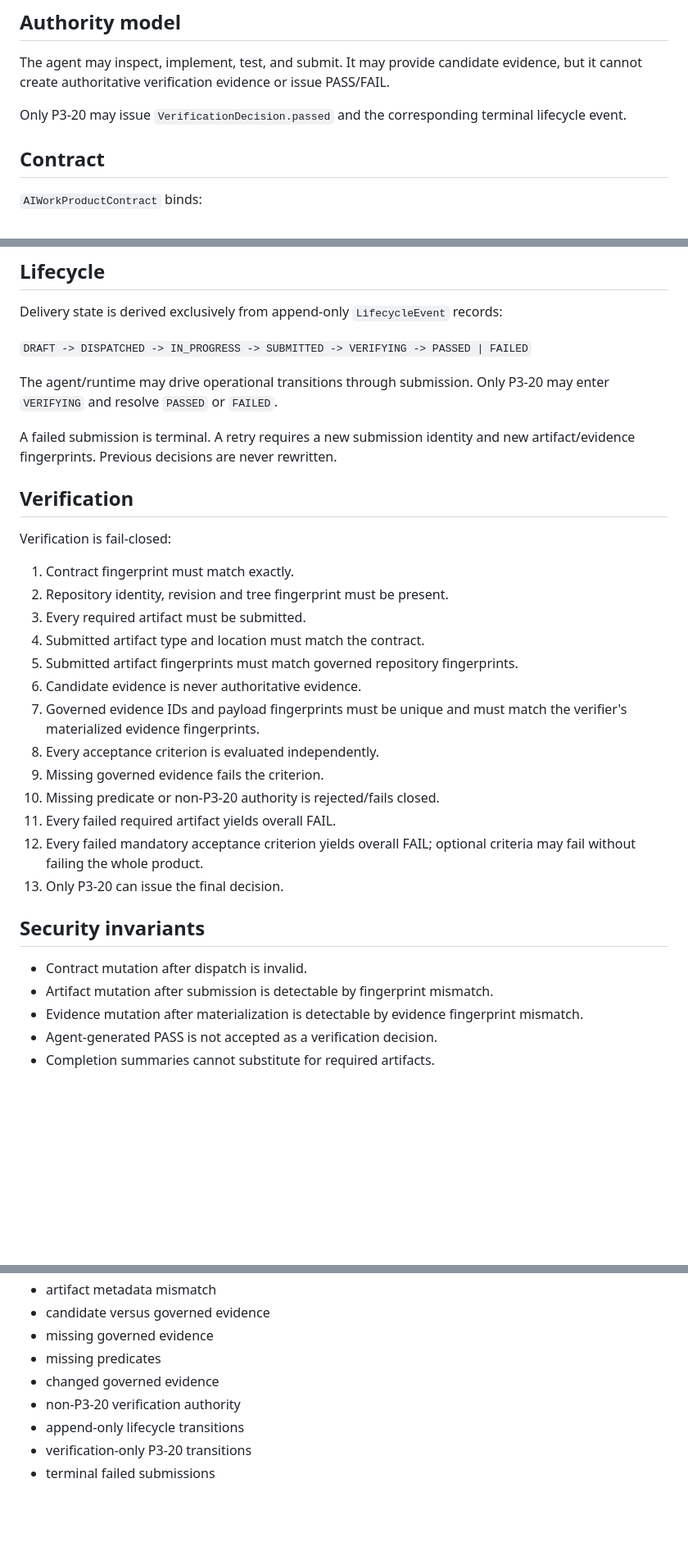
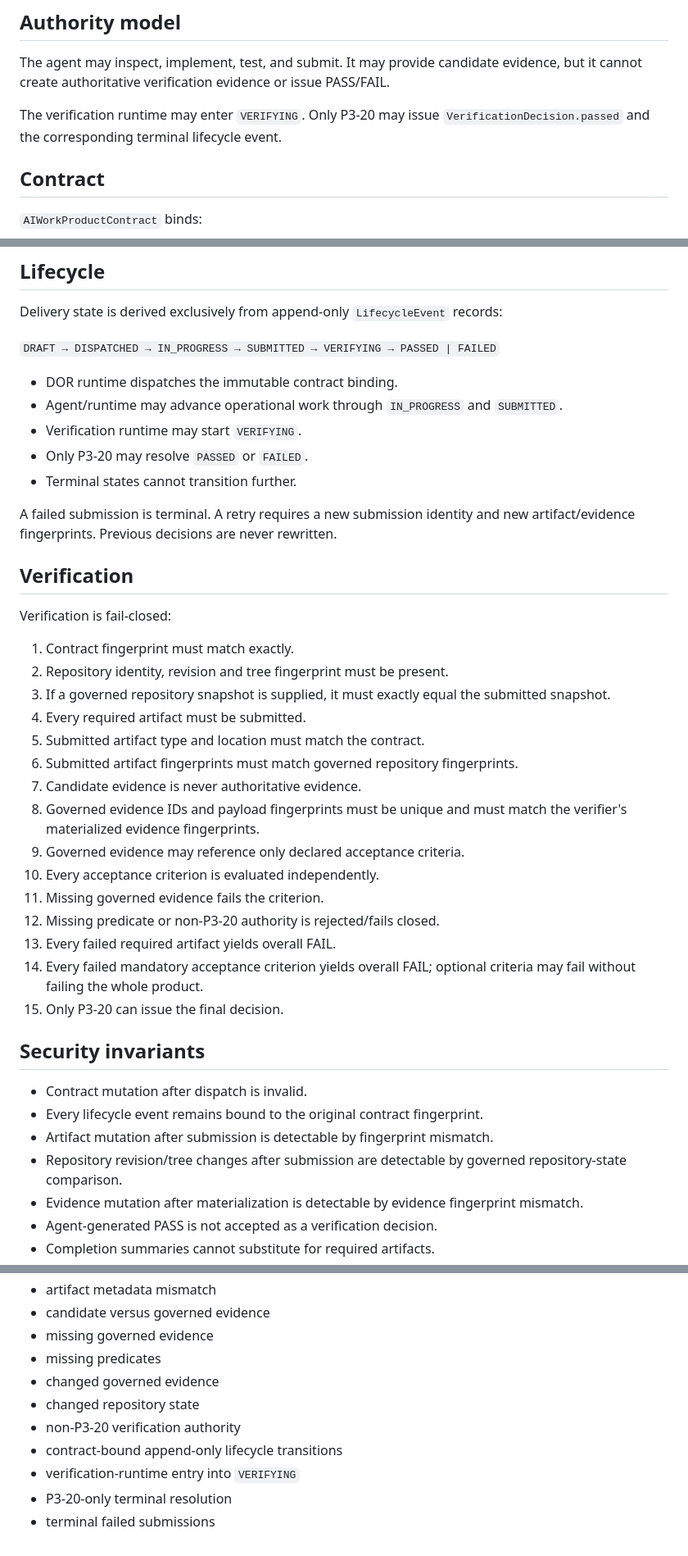
Before and after one commit to smoeberg/kodegenerator, a Markdown page: phase5/p5-00-ai-work-product-contract/CONTRACT.md, 3 parts joined by grey strips. Shown at 82% size. Drawn GitHub-style; blank space fills up the shorter version.

Commit message:
P5-00: document lifecycle authority and repository snapshot binding

```diff
--- a/phase5/p5-00-ai-work-product-contract/CONTRACT.md
+++ b/phase5/p5-00-ai-work-product-contract/CONTRACT.md
@@ -12,7 +12,7 @@
 
 The agent may inspect, implement, test, and submit. It may provide candidate evidence, but it cannot create authoritative verification evidence or issue PASS/FAIL.
 
-Only P3-20 may issue `VerificationDecision.passed` and the corresponding terminal lifecycle event.
+The verification runtime may enter `VERIFYING`. Only P3-20 may issue `VerificationDecision.passed` and the corresponding terminal lifecycle event.
 
 ## Contract
 
@@ -50,9 +50,13 @@ A submission does not contain an authoritative delivery state. Its fingerprint c
 
 Delivery state is derived exclusively from append-only `LifecycleEvent` records:
 
-`DRAFT -> DISPATCHED -> IN_PROGRESS -> SUBMITTED -> VERIFYING -> PASSED | FAILED`
+`DRAFT → DISPATCHED → IN_PROGRESS → SUBMITTED → VERIFYING → PASSED | FAILED`
 
-The agent/runtime may drive operational transitions through submission. Only P3-20 may enter `VERIFYING` and resolve `PASSED` or `FAILED`.
+- DOR runtime dispatches the immutable contract binding.
+- Agent/runtime may advance operational work through `IN_PROGRESS` and `SUBMITTED`.
+- Verification runtime may start `VERIFYING`.
+- Only P3-20 may resolve `PASSED` or `FAILED`.
+- Terminal states cannot transition further.
 
 A failed submission is terminal. A retry requires a new submission identity and new artifact/evidence fingerprints. Previous decisions are never rewritten.
 
@@ -62,22 +66,26 @@ Verification is fail-closed:
 
 1. Contract fingerprint must match exactly.
 2. Repository identity, revision and tree fingerprint must be present.
-3. Every required artifact must be submitted.
-4. Submitted artifact type and location must match the contract.
-5. Submitted artifact fingerprints must match governed repository fingerprints.
-6. Candidate evidence is never authoritative evidence.
-7. Governed evidence IDs and payload fingerprints must be unique and must match the verifier's materialized evidence fingerprints.
-8. Every acceptance criterion is evaluated independently.
-9. Missing governed evidence fails the criterion.
-10. Missing predicate or non-P3-20 authority is rejected/fails closed.
-11. Every failed required artifact yields overall FAIL.
-12. Every failed mandatory acceptance criterion yields overall FAIL; optional criteria may fail without failing the whole product.
-13. Only P3-20 can issue the final decision.
+3. If a governed repository snapshot is supplied, it must exactly equal the submitted snapshot.
+4. Every required artifact must be submitted.
+5. Submitted artifact type and location must match the contract.
+6. Submitted artifact fingerprints must match governed repository fingerprints.
+7. Candidate evidence is never authoritative evidence.
+8. Governed evidence IDs and payload fingerprints must be unique and must match the verifier's materialized evidence fingerprints.
+9. Governed evidence may reference only declared acceptance criteria.
+10. Every acceptance criterion is evaluated independently.
+11. Missing governed evidence fails the criterion.
+12. Missing predicate or non-P3-20 authority is rejected/fails closed.
+13. Every failed required artifact yields overall FAIL.
+14. Every failed mandatory acceptance criterion yields overall FAIL; optional criteria may fail without failing the whole product.
+15. Only P3-20 can issue the final decision.
 
 ## Security invariants
 
 - Contract mutation after dispatch is invalid.
+- Every lifecycle event remains bound to the original contract fingerprint.
 - Artifact mutation after submission is detectable by fingerprint mismatch.
+- Repository revision/tree changes after submission are detectable by governed repository-state comparison.
 - Evidence mutation after materialization is detectable by evidence fingerprint mismatch.
 - Agent-generated PASS is not accepted as a verification decision.
 - Completion summaries cannot substitute for required artifacts.
@@ -97,7 +105,9 @@ The P5-00 test suite covers the positive path and adversarial cases for:
 - missing governed evidence
 - missing predicates
 - changed governed evidence
+- changed repository state
 - non-P3-20 verification authority
-- append-only lifecycle transitions
-- verification-only P3-20 transitions
+- contract-bound append-only lifecycle transitions
+- verification-runtime entry into `VERIFYING`
+- P3-20-only terminal resolution
 - terminal failed submissions
```
Also changed, not shown: other parts of phase5/p5-00-ai-work-product-contract/CONTRACT.md (+1 -1 lines).
